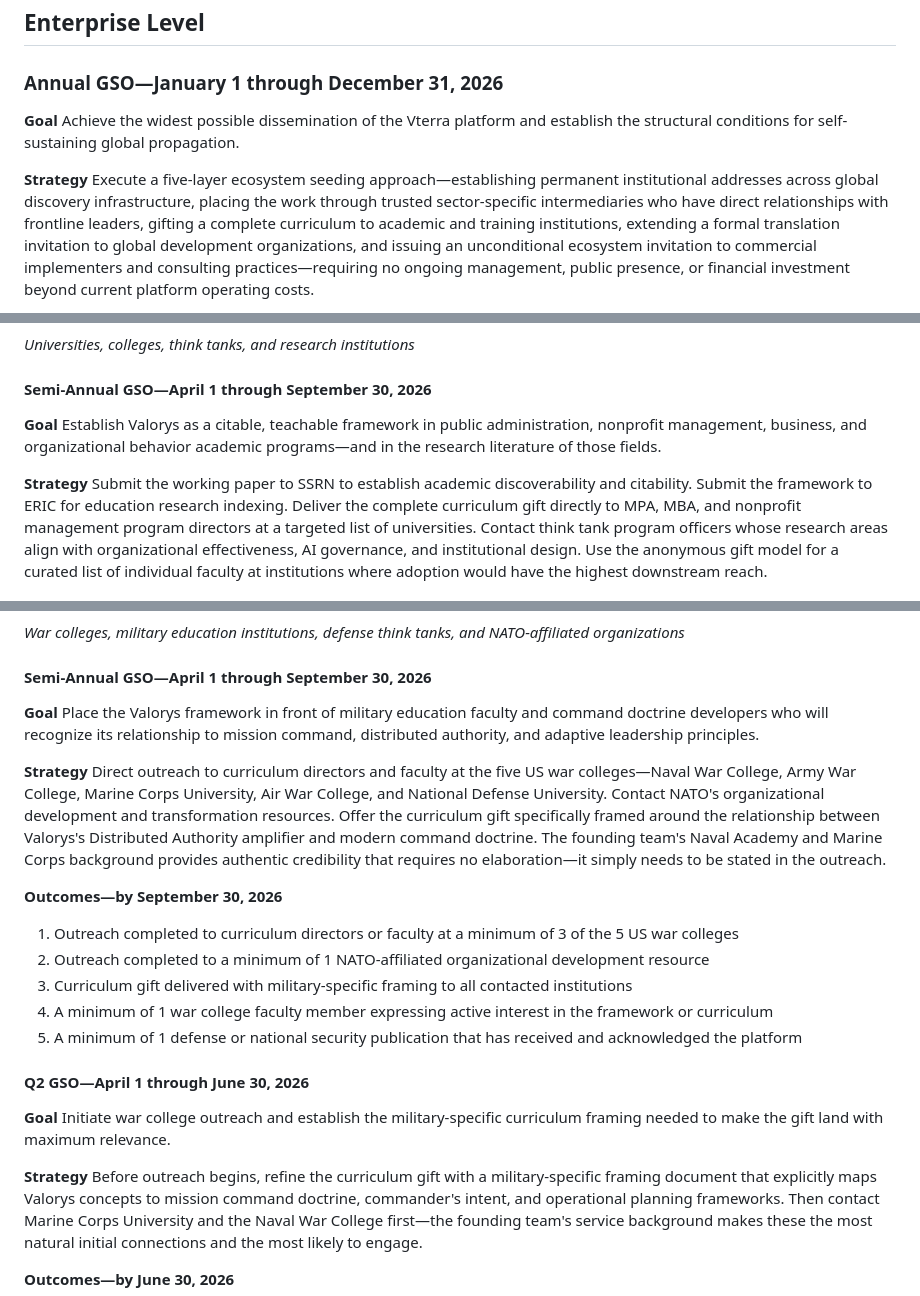
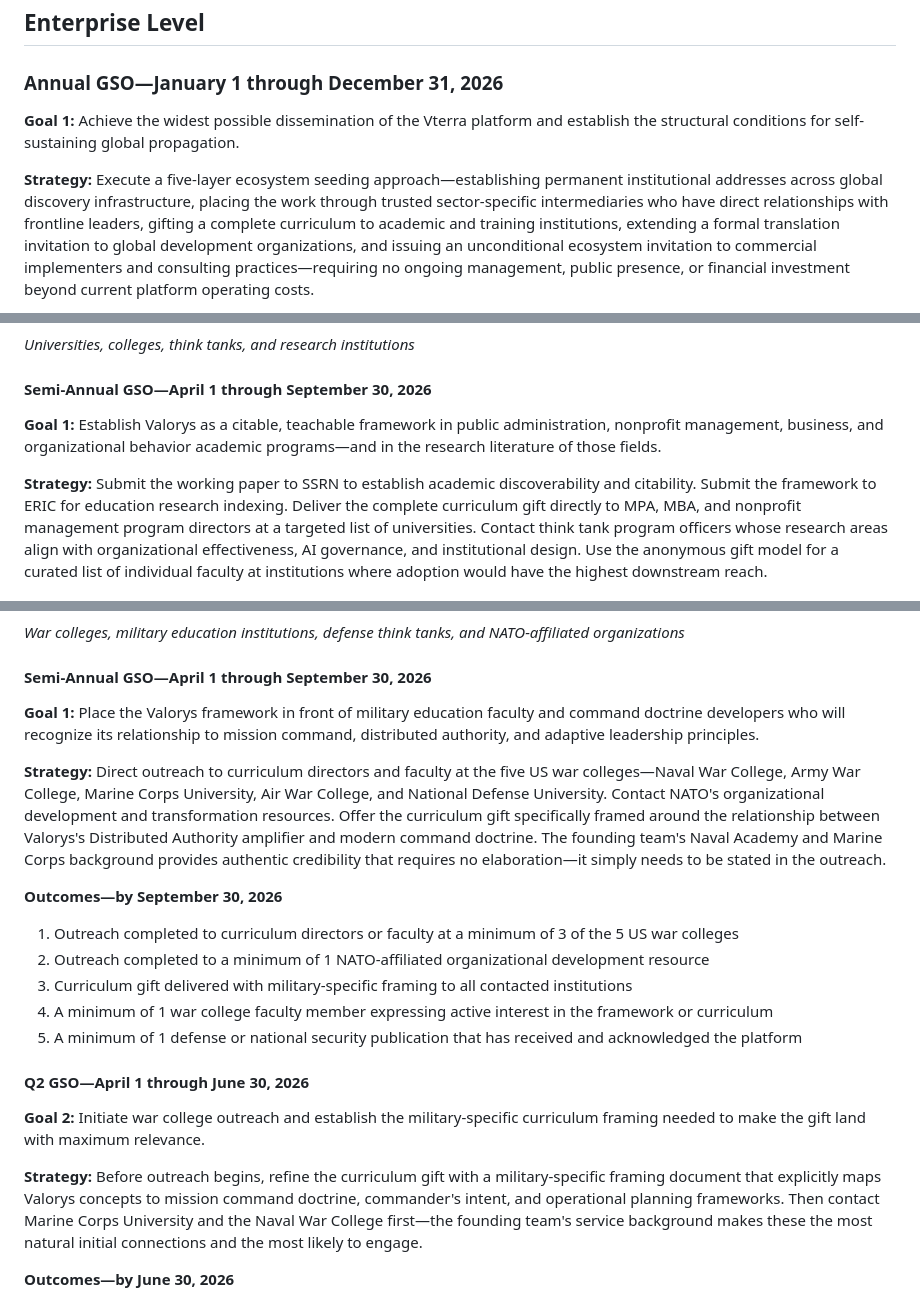
Before and after one commit to vterra-open/Vterra, a Markdown page: Vterra2026GSOs.md, 3 parts joined by grey strips. Drawn GitHub-style.

```diff
--- a/Vterra2026GSOs.md
+++ b/Vterra2026GSOs.md
@@ -29,10 +29,10 @@ Artificial intelligence is among the most consequential forces humanity has ever
 ## Enterprise Level
 ### Annual GSO—January 1 through December 31, 2026
 
-**Goal**
+**Goal 1:**
 Achieve the widest possible dissemination of the Vterra platform and establish the structural conditions for self-sustaining global propagation.
 
-**Strategy**
+**Strategy:**
 Execute a five-layer ecosystem seeding approach—establishing permanent institutional addresses across global discovery infrastructure, placing the work through trusted sector-specific intermediaries who have direct relationships with frontline leaders, gifting a complete curriculum to academic and training institutions, extending a formal translation invitation to global development organizations, and issuing an unconditional ecosystem invitation to commercial implementers and consulting practices—requiring no ongoing management, public presence, or financial investment beyond current platform operating costs.
 
 **Outcomes—by December 31, 2026**
@@ -165,10 +165,10 @@ SCORE is the priority for Q2 because its advisors are practitioners who immediat
 
 #### Semi-Annual GSO—April 1 through September 30, 2026
 
-**Goal**
+**Goal 1:**
 Establish Valorys as a citable, teachable framework in public administration, nonprofit management, business, and organizational behavior academic programs—and in the research literature of those fields.
 
-**Strategy**
+**Strategy:**
 Submit the working paper to SSRN to establish academic discoverability and citability. Submit the framework to ERIC for education research indexing. Deliver the complete curriculum gift directly to MPA, MBA, and nonprofit management program directors at a targeted list of universities. Contact think tank program officers whose research areas align with organizational effectiveness, AI governance, and institutional design. Use the anonymous gift model for a curated list of individual faculty at institutions where adoption would have the highest downstream reach.
 
 **Outcomes—by September 30, 2026**
@@ -202,10 +202,10 @@ SSRN and ERIC submissions are the Q2 priority—one-time effort, permanent disco
 
 #### Semi-Annual GSO—April 1 through September 30, 2026
 
-**Goal**
+**Goal 1:**
 Place the Valorys framework in front of military education faculty and command doctrine developers who will recognize its relationship to mission command, distributed authority, and adaptive leadership principles.
 
-**Strategy**
+**Strategy:**
 Direct outreach to curriculum directors and faculty at the five US war colleges—Naval War College, Army War College, Marine Corps University, Air War College, and National Defense University. Contact NATO's organizational development and transformation resources. Offer the curriculum gift specifically framed around the relationship between Valorys's Distributed Authority amplifier and modern command doctrine. The founding team's Naval Academy and Marine Corps background provides authentic credibility that requires no elaboration—it simply needs to be stated in the outreach.
 
 **Outcomes—by September 30, 2026**
@@ -218,10 +218,10 @@ Direct outreach to curriculum directors and faculty at the five US war colleges
 
 #### Q2 GSO—April 1 through June 30, 2026
 
-**Goal**
+**Goal 2:**
 Initiate war college outreach and establish the military-specific curriculum framing needed to make the gift land with maximum relevance.
 
-**Strategy**
+**Strategy:**
 Before outreach begins, refine the curriculum gift with a military-specific framing document that explicitly maps Valorys concepts to mission command doctrine, commander's intent, and operational planning frameworks. Then contact Marine Corps University and the Naval War College first—the founding team's service background makes these the most natural initial connections and the most likely to engage.
 
 **Outcomes—by June 30, 2026**
```
Also changed, not shown: other parts of Vterra2026GSOs.md (+19 -19 lines).
